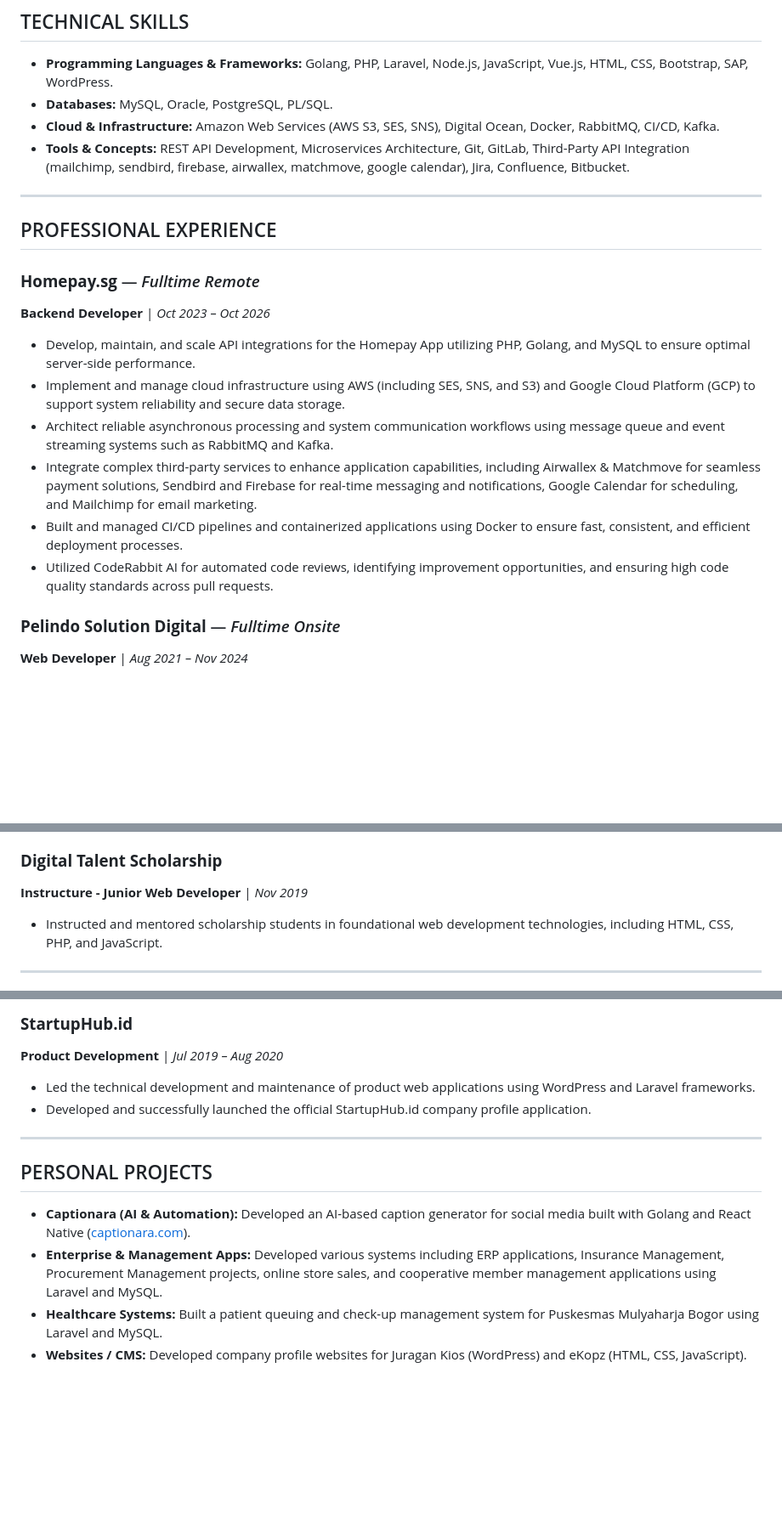
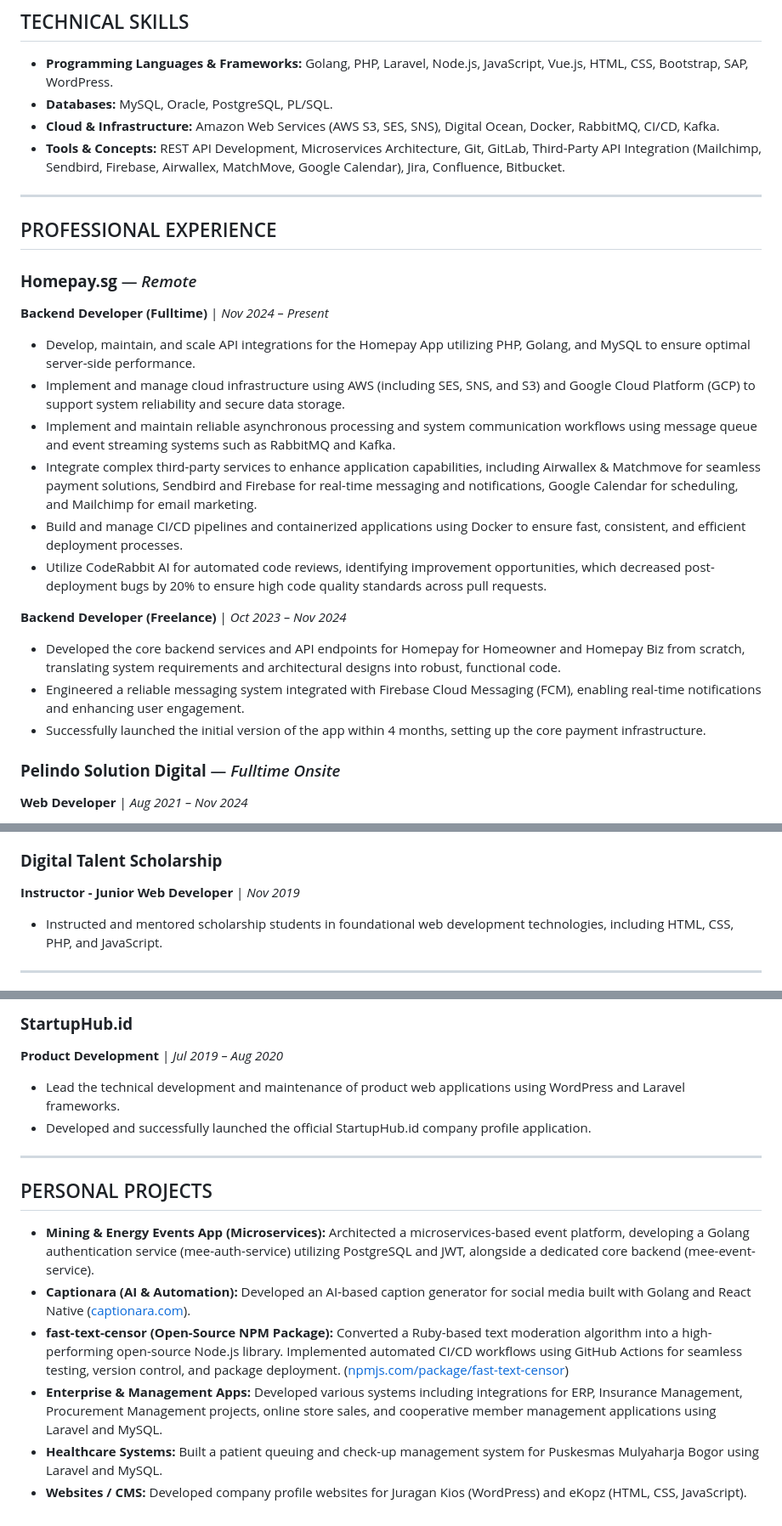
Before and after one commit to aldinaufal21/my-portfolio, a Markdown page: cv_en.md, 3 parts joined by grey strips. Shown at 85% size. Drawn GitHub-style; blank space fills up the shorter version.

Commit message:
feat: update CV with new professional experience, project additions, and refined role descriptions

```diff
--- a/cv_en.md
+++ b/cv_en.md
@@ -15,20 +15,25 @@ I am a Backend Developer with solid experience in building scalable, high-perfor
 * **Programming Languages & Frameworks:** Golang, PHP, Laravel, Node.js, JavaScript, Vue.js, HTML, CSS, Bootstrap, SAP, WordPress.
 * **Databases:** MySQL, Oracle, PostgreSQL, PL/SQL.
 * **Cloud & Infrastructure:** Amazon Web Services (AWS S3, SES, SNS), Digital Ocean, Docker, RabbitMQ, CI/CD, Kafka.
-* **Tools & Concepts:** REST API Development, Microservices Architecture, Git, GitLab, Third-Party API Integration (mailchimp, sendbird, firebase, airwallex, matchmove, google calendar), Jira, Confluence, Bitbucket.
+* **Tools & Concepts:** REST API Development, Microservices Architecture, Git, GitLab, Third-Party API Integration (Mailchimp, Sendbird, Firebase, Airwallex, MatchMove, Google Calendar), Jira, Confluence, Bitbucket.
 
 ---
 
 ## PROFESSIONAL EXPERIENCE
 
-### **Homepay.sg** — *Fulltime Remote*
-**Backend Developer** | *Oct 2023 – Oct 2026*
+### **Homepay.sg** — *Remote*
+**Backend Developer (Fulltime)** | *Nov 2024 – Present*
 * Develop, maintain, and scale API integrations for the Homepay App utilizing PHP, Golang, and MySQL to ensure optimal server-side performance.
 * Implement and manage cloud infrastructure using AWS (including SES, SNS, and S3) and Google Cloud Platform (GCP) to support system reliability and secure data storage.
-* Architect reliable asynchronous processing and system communication workflows using message queue and event streaming systems such as RabbitMQ and Kafka.
+* Implement and maintain reliable asynchronous processing and system communication workflows using message queue and event streaming systems such as RabbitMQ and Kafka.
 * Integrate complex third-party services to enhance application capabilities, including Airwallex & Matchmove for seamless payment solutions, Sendbird and Firebase for real-time messaging and notifications, Google Calendar for scheduling, and Mailchimp for email marketing.
-* Built and managed CI/CD pipelines and containerized applications using Docker to ensure fast, consistent, and efficient deployment processes.
-* Utilized CodeRabbit AI for automated code reviews, identifying improvement opportunities, and ensuring high code quality standards across pull requests.
+* Build and manage CI/CD pipelines and containerized applications using Docker to ensure fast, consistent, and efficient deployment processes.
+* Utilize CodeRabbit AI for automated code reviews, identifying improvement opportunities, which decreased post-deployment bugs by 20% to ensure high code quality standards across pull requests.
+
+**Backend Developer (Freelance)** | *Oct 2023 – Nov 2024*
+* Developed the core backend services and API endpoints for Homepay for Homeowner and Homepay Biz from scratch, translating system requirements and architectural designs into robust, functional code.
+* Engineered a reliable messaging system integrated with Firebase Cloud Messaging (FCM), enabling real-time notifications and enhancing user engagement.
+* Successfully launched the initial version of the app within 4 months, setting up the core payment infrastructure.
 
 ### **Pelindo Solution Digital** — *Fulltime Onsite*
 **Web Developer** | *Aug 2021 – Nov 2024*
@@ -45,7 +50,7 @@ I am a Backend Developer with solid experience in building scalable, high-perfor
 * Contributed to the seamless deployment and maintenance of the eKopz web application, ensuring high availability and system efficiency.
 
 ### **Digital Talent Scholarship**
-**Instructure - Junior Web Developer** | *Nov 2019*
+**Instructor - Junior Web Developer** | *Nov 2019*
 * Instructed and mentored scholarship students in foundational web development technologies, including HTML, CSS, PHP, and JavaScript.
 
 ---
@@ -65,14 +70,16 @@ I am a Backend Developer with solid experience in building scalable, high-perfor
 
 ### **StartupHub.id**
 **Product Development** | *Jul 2019 – Aug 2020*
-* Led the technical development and maintenance of product web applications using WordPress and Laravel frameworks.
+* Lead the technical development and maintenance of product web applications using WordPress and Laravel frameworks.
 * Developed and successfully launched the official StartupHub.id company profile application.
 
 ---
 
 ## PERSONAL PROJECTS
 
+* **Mining & Energy Events App (Microservices):** Architected a microservices-based event platform, developing a Golang authentication service (mee-auth-service) utilizing PostgreSQL and JWT, alongside a dedicated core backend (mee-event-service).
 * **Captionara (AI & Automation):** Developed an AI-based caption generator for social media built with Golang and React Native ([captionara.com](https://captionara.com/)).
-* **Enterprise & Management Apps:** Developed various systems including ERP applications, Insurance Management, Procurement Management projects, online store sales, and cooperative member management applications using Laravel and MySQL.
+* **fast-text-censor (Open-Source NPM Package):** Converted a Ruby-based text moderation algorithm into a high-performing open-source Node.js library. Implemented automated CI/CD workflows using GitHub Actions for seamless testing, version control, and package deployment. ([npmjs.com/package/fast-text-censor](https://www.npmjs.com/package/fast-text-censor))
+* **Enterprise & Management Apps:** Developed various systems including integrations for ERP, Insurance Management, Procurement Management projects, online store sales, and cooperative member management applications using Laravel and MySQL.
 * **Healthcare Systems:** Built a patient queuing and check-up management system for Puskesmas Mulyaharja Bogor using Laravel and MySQL.
 * **Websites / CMS:** Developed company profile websites for Juragan Kios (WordPress) and eKopz (HTML, CSS, JavaScript).
```
Also changed, not shown: cv_id.md (+12 -5 lines).
